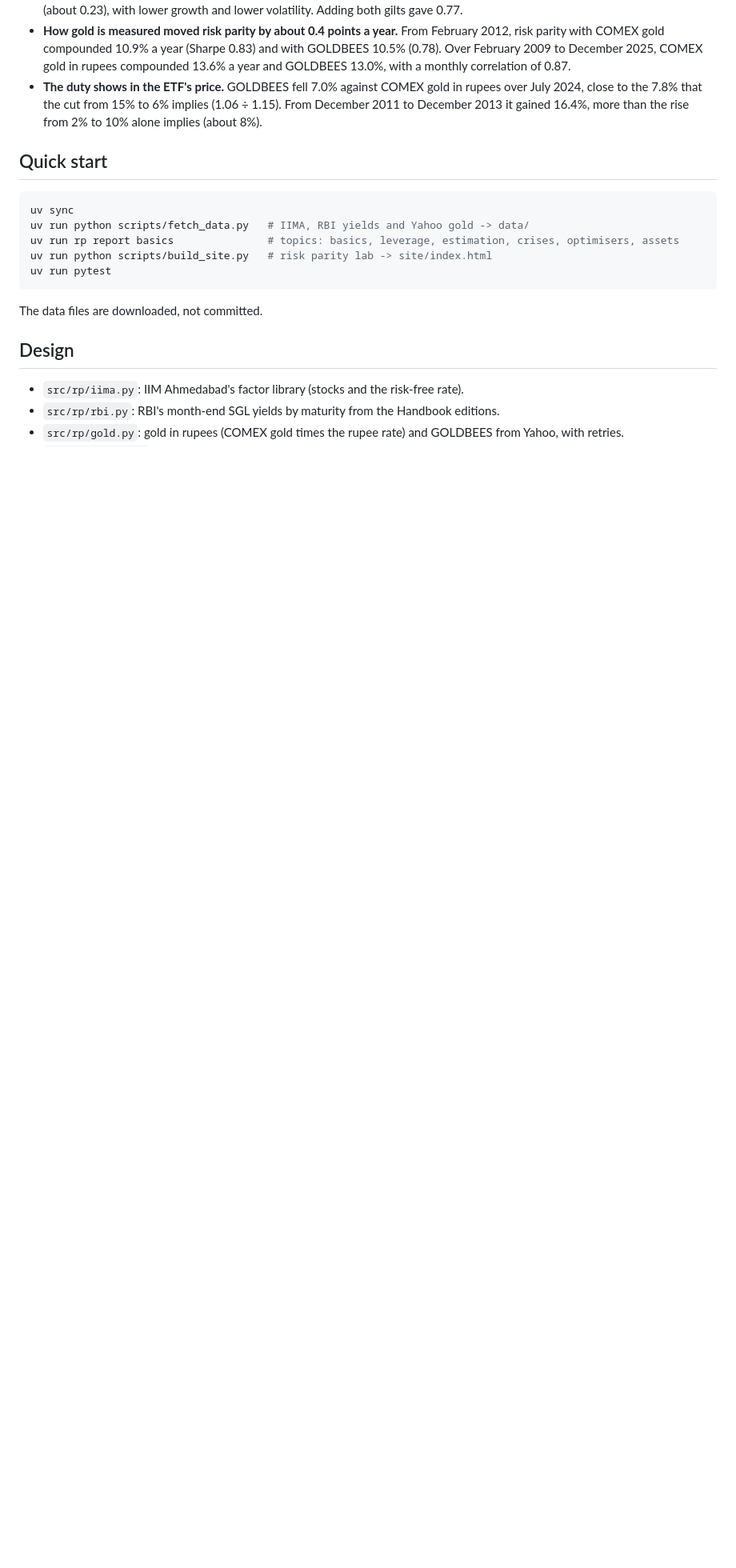
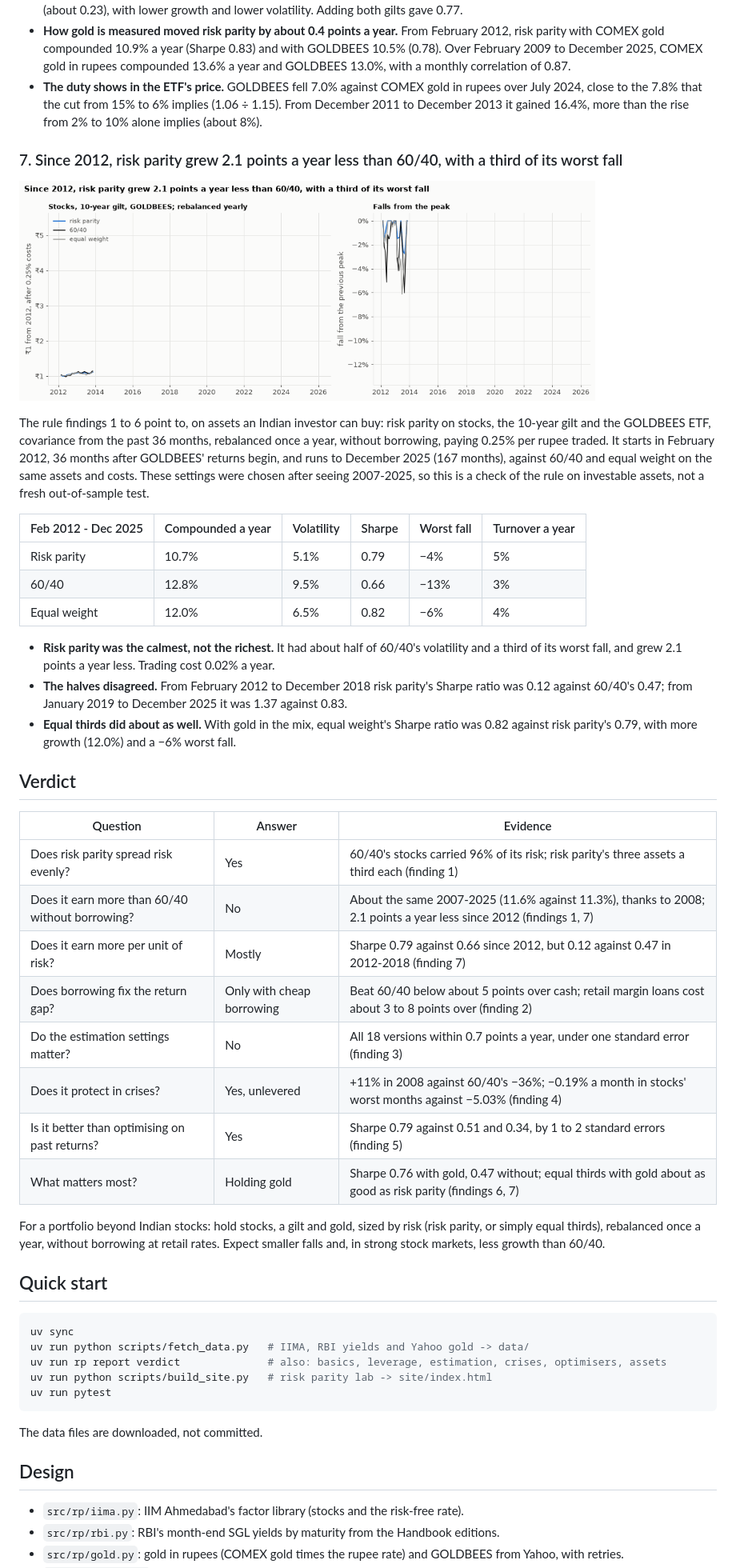
Before and after one commit to Dhirajdas18/risk-parity, a Markdown page: README.md, the part around one of its changes. Shown at 80% size. Drawn GitHub-style; pictures changed too: docs/img/verdict.gif (added); blank space fills up the shorter version.

Commit message:
feat: verdict on investable assets since 2012 and the answers to each question risk parity raises

````diff
--- a/README.md
+++ b/README.md
@@ -199,12 +199,53 @@ the 2012-2013 rises took it from 2% to 10% in steps.
   2024, close to the 7.8% that the cut from 15% to 6% implies (1.06 ÷ 1.15). From December 2011 to
   December 2013 it gained 16.4%, more than the rise from 2% to 10% alone implies (about 8%).
 
+### 7. Since 2012, risk parity grew 2.1 points a year less than 60/40, with a third of its worst fall
+
+<a href="docs/img/verdict.png"><picture><source media="(prefers-reduced-motion: reduce)" srcset="docs/img/verdict.png"><img src="docs/img/verdict.gif" alt="Growth of one rupee and falls from the peak for risk parity, 60/40 and equal weight on stocks, the 10-year gilt and the GOLDBEES ETF, rebalanced yearly, 2012-2025" width="720"></picture></a>
+
+The rule findings 1 to 6 point to, on assets an Indian investor can buy: risk parity on stocks, the
+10-year gilt and the GOLDBEES ETF, covariance from the past 36 months, rebalanced once a year,
+without borrowing, paying 0.25% per rupee traded. It starts in February 2012, 36 months after
+GOLDBEES' returns begin, and runs to December 2025 (167 months), against 60/40 and equal weight on
+the same assets and costs. These settings were chosen after seeing 2007-2025, so this is a check of
+the rule on investable assets, not a fresh out-of-sample test.
+
+| Feb 2012 - Dec 2025 | Compounded a year | Volatility | Sharpe | Worst fall | Turnover a year |
+|---|---|---|---|---|---|
+| Risk parity | 10.7% | 5.1% | 0.79 | −4% | 5% |
+| 60/40 | 12.8% | 9.5% | 0.66 | −13% | 3% |
+| Equal weight | 12.0% | 6.5% | 0.82 | −6% | 4% |
+
+- **Risk parity was the calmest, not the richest.** It had about half of 60/40's volatility and a
+  third of its worst fall, and grew 2.1 points a year less. Trading cost 0.02% a year.
+- **The halves disagreed.** From February 2012 to December 2018 risk parity's Sharpe ratio was
+  0.12 against 60/40's 0.47; from January 2019 to December 2025 it was 1.37 against 0.83.
+- **Equal thirds did about as well.** With gold in the mix, equal weight's Sharpe ratio was 0.82
+  against risk parity's 0.79, with more growth (12.0%) and a −6% worst fall.
+
+## Verdict
+
+| Question | Answer | Evidence |
+|---|---|---|
+| Does risk parity spread risk evenly? | Yes | 60/40's stocks carried 96% of its risk; risk parity's three assets a third each (finding 1) |
+| Does it earn more than 60/40 without borrowing? | No | About the same 2007-2025 (11.6% against 11.3%), thanks to 2008; 2.1 points a year less since 2012 (findings 1, 7) |
+| Does it earn more per unit of risk? | Mostly | Sharpe 0.79 against 0.66 since 2012, but 0.12 against 0.47 in 2012-2018 (finding 7) |
+| Does borrowing fix the return gap? | Only with cheap borrowing | Beat 60/40 below about 5 points over cash; retail margin loans cost about 3 to 8 points over (finding 2) |
+| Do the estimation settings matter? | No | All 18 versions within 0.7 points a year, under one standard error (finding 3) |
+| Does it protect in crises? | Yes, unlevered | +11% in 2008 against 60/40's −36%; −0.19% a month in stocks' worst months against −5.03% (finding 4) |
+| Is it better than optimising on past returns? | Yes | Sharpe 0.79 against 0.51 and 0.34, by 1 to 2 standard errors (finding 5) |
+| What matters most? | Holding gold | Sharpe 0.76 with gold, 0.47 without; equal thirds with gold about as good as risk parity (findings 6, 7) |
+
+For a portfolio beyond Indian stocks: hold stocks, a gilt and gold, sized by risk (risk parity, or
+simply equal thirds), rebalanced once a year, without borrowing at retail rates. Expect smaller
+falls and, in strong stock markets, less growth than 60/40.
+
 ## Quick start
 
 ```bash
 uv sync
 uv run python scripts/fetch_data.py   # IIMA, RBI yields and Yahoo gold -> data/
-uv run rp report basics               # topics: basics, leverage, estimation, crises, optimisers, assets
+uv run rp report verdict              # also: basics, leverage, estimation, crises, optimisers, assets
 uv run python scripts/build_site.py   # risk parity lab -> site/index.html
 uv run pytest
 ```
````
Also changed, not shown: other parts of README.md (+1 -1 lines), docs/img/verdict.png (added), 1 other file.
